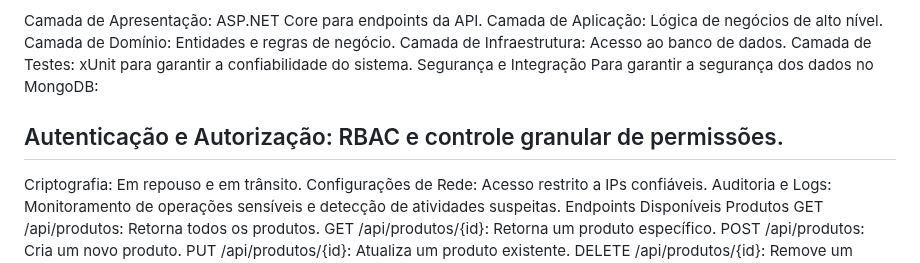
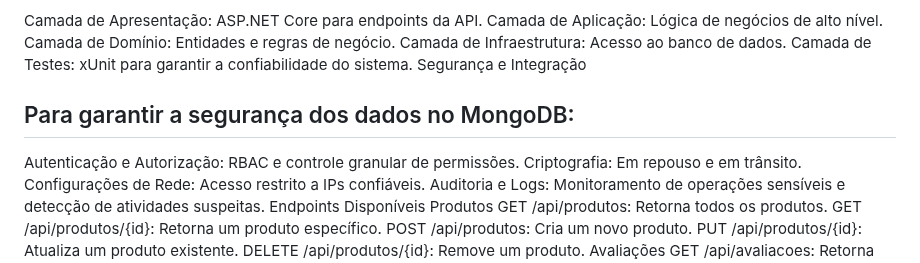
Before and after one commit to Joao-Victor-Leite-Firmino/InsightPro, a Markdown page: README.md, the part around the change. GitHub-like rendering.

```diff
--- a/README.md
+++ b/README.md
@@ -62,9 +62,9 @@ Camada de Domínio: Entidades e regras de negócio.
 Camada de Infraestrutura: Acesso ao banco de dados.
 Camada de Testes: xUnit para garantir a confiabilidade do sistema.
 Segurança e Integração
-Para garantir a segurança dos dados no MongoDB:
 
-## Autenticação e Autorização: RBAC e controle granular de permissões.
+## Para garantir a segurança dos dados no MongoDB:
+Autenticação e Autorização: RBAC e controle granular de permissões.
 Criptografia: Em repouso e em trânsito.
 Configurações de Rede: Acesso restrito a IPs confiáveis.
 Auditoria e Logs: Monitoramento de operações sensíveis e detecção de atividades suspeitas.
```
